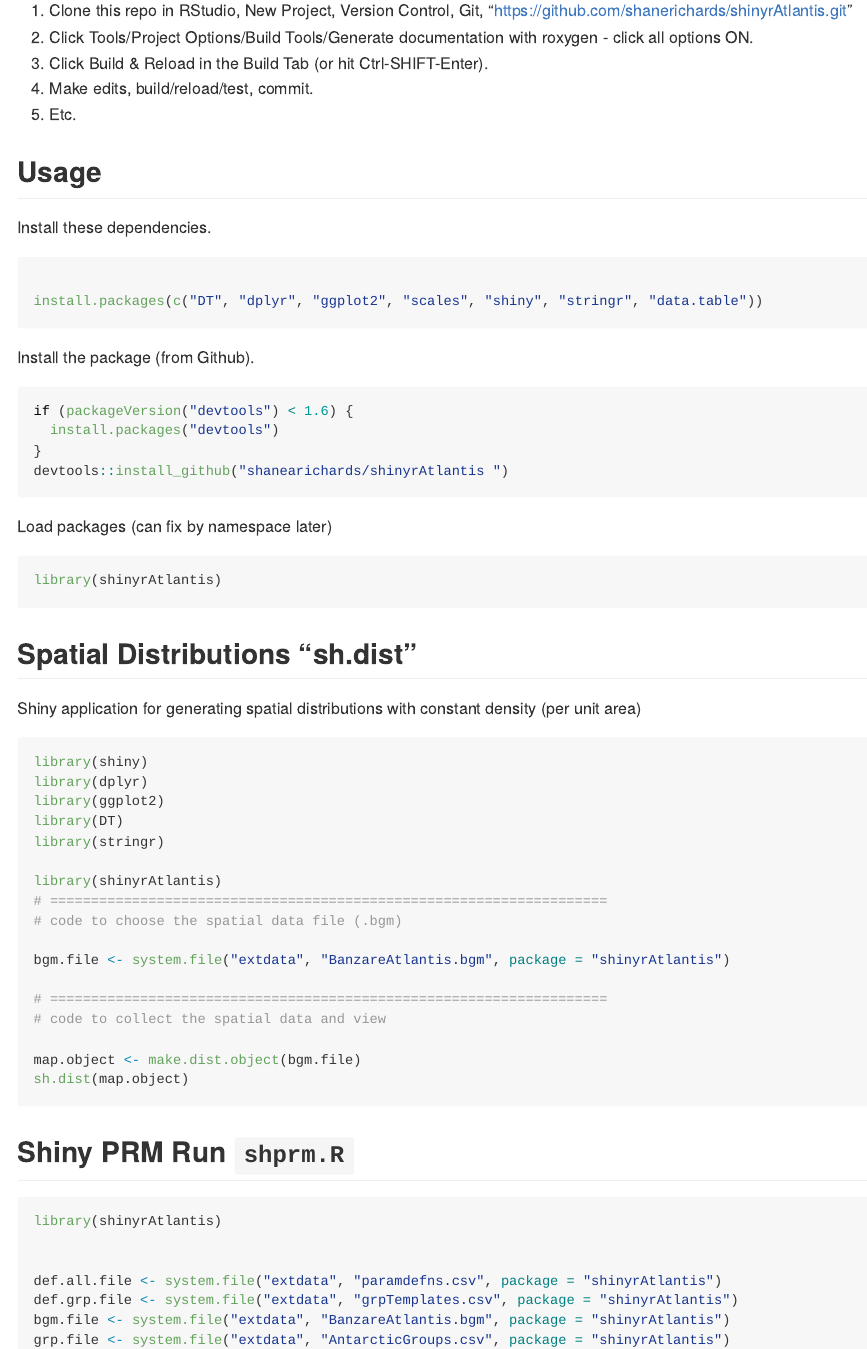
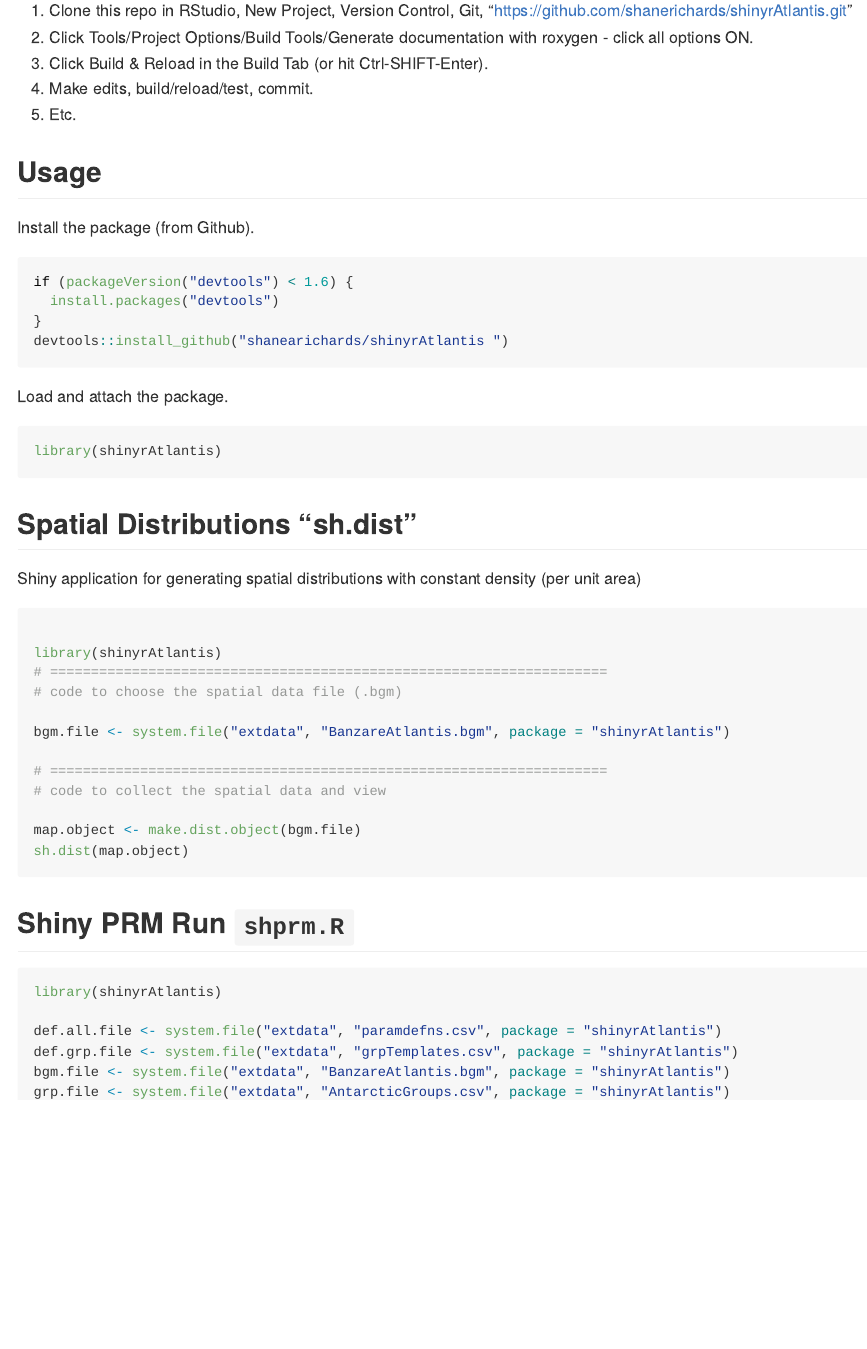
Before and after one commit to Atlantis-Ecosystem-Model/shinyrAtlantis, an R Markdown document (readme.Rmd): the page in a window 1100 px wide, from 160 px down. Rendered offline with R 4.5, knitr and Pandoc, with nearby package versions.

Commit message:
clarify readme install

````diff
--- a/readme.Rmd
+++ b/readme.Rmd
@@ -28,12 +28,6 @@
 
 ## Usage
 
-Install these dependencies.
-
-```{r,eval=FALSE}
-
-install.packages(c("DT", "dplyr", "ggplot2", "scales", "shiny", "stringr", "data.table"))
-```
 
 Install the package (from Github).
 
@@ -44,7 +38,7 @@
 devtools::install_github("shanearichards/shinyrAtlantis ")
 ```
 
-Load packages (can fix by namespace later)
+Load and attach the package.
 
 ```{r}
 library(shinyrAtlantis)
@@ -56,11 +50,6 @@
 
 
 ```{r,eval=FALSE}
-library(shiny)
-library(dplyr)
-library(ggplot2)
-library(DT)
-library(stringr)
 
 library(shinyrAtlantis)
 # ====================================================================
````
Also changed, not shown: readme.md, readme.Rmd (1 more changed lines), 1 other file.
